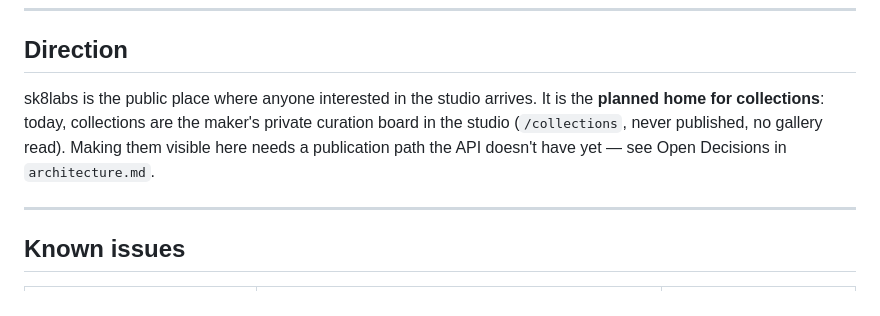
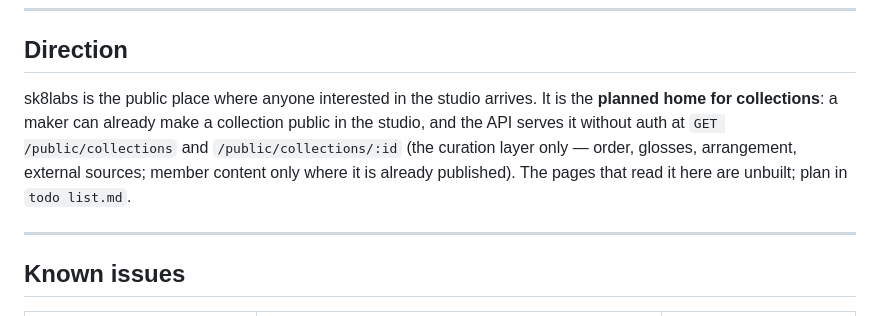
Before and after one commit to bushsk8r/sk8labs, a Markdown page: README.md, the part around the change. Rendered like a GitHub page.

```diff
--- a/README.md
+++ b/README.md
@@ -113,7 +113,7 @@ These are the elements the atelier API's agents are named after: paper writes, r
 
 ## Direction
 
-sk8labs is the public place where anyone interested in the studio arrives. It is the **planned home for collections**: today, collections are the maker's private curation board in the studio (`/collections`, never published, no gallery read). Making them visible here needs a publication path the API doesn't have yet — see Open Decisions in `architecture.md`.
+sk8labs is the public place where anyone interested in the studio arrives. It is the **planned home for collections**: a maker can already make a collection public in the studio, and the API serves it without auth at `GET /public/collections` and `/public/collections/:id` (the curation layer only — order, glosses, arrangement, external sources; member content only where it is already published). The pages that read it here are unbuilt; plan in `todo list.md`.
 
 ---
 
```
